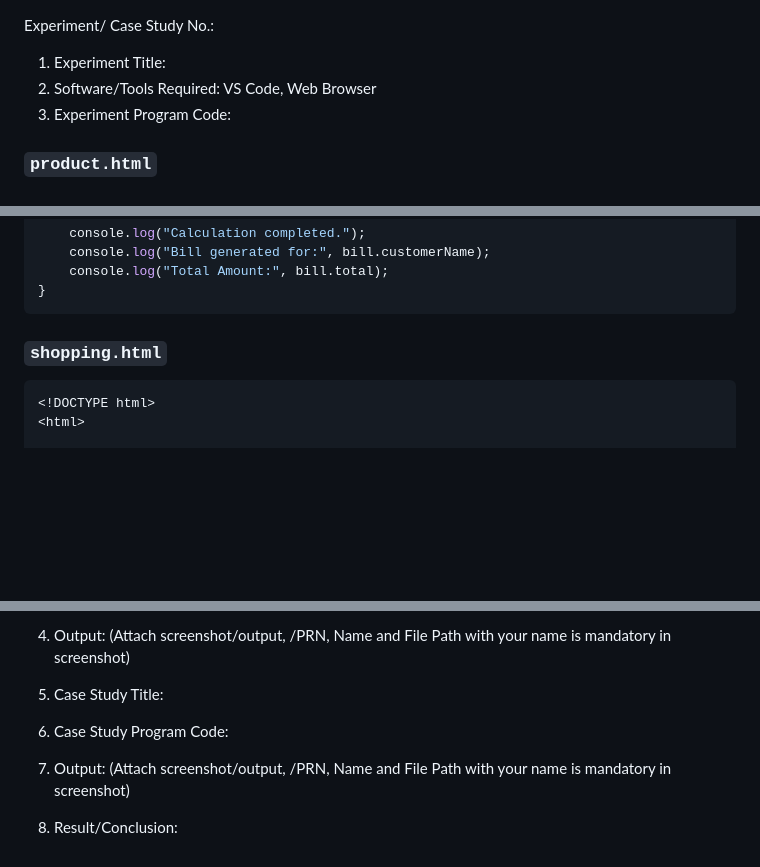
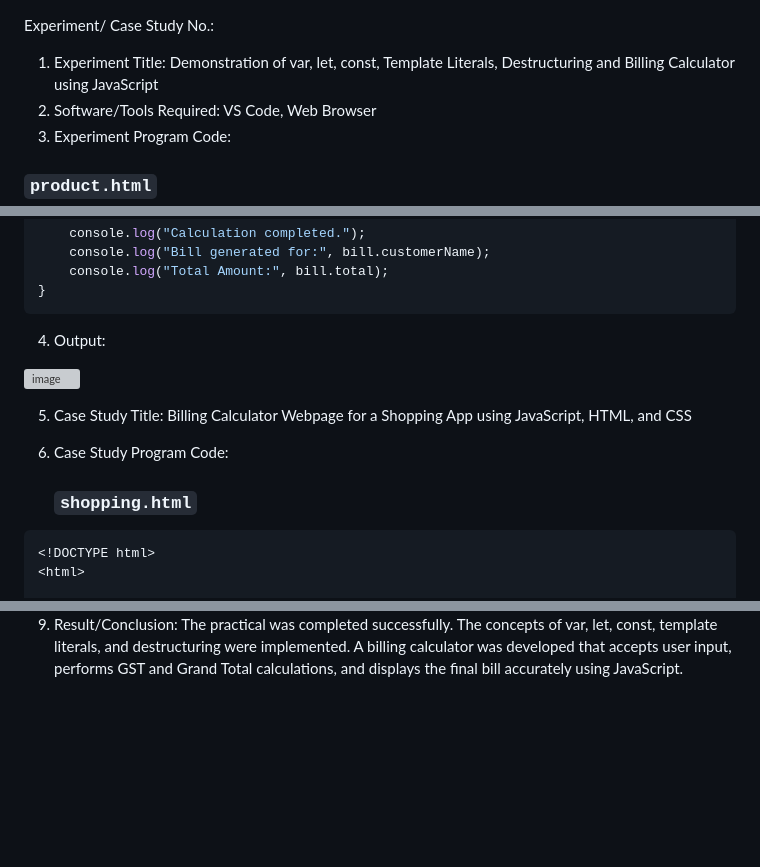
Before and after one commit to ayushbisen233/Javascript, a Markdown page: wk2/24070521011_Ayush_Bisen_A2.md, 3 parts joined by grey strips. Drawn GitHub-style; blank space fills up the shorter version; grey boxes are pictures that could not be loaded.

Commit message:
readm12
Updated experiment title and added details for billing calculator case study. Included program code and output images.

````diff
--- a/wk2/24070521011_Ayush_Bisen_A2.md
+++ b/wk2/24070521011_Ayush_Bisen_A2.md
@@ -1,5 +1,5 @@
 Experiment/ Case Study No.:
-1. Experiment Title:
+1. Experiment Title: Demonstration of var, let, const, Template Literals, Destructuring and Billing Calculator using JavaScript
 2. Software/Tools Required: VS Code, Web Browser
 3. Experiment Program Code:
 
@@ -175,7 +175,16 @@ function calculateBill() {
 }
 ```
 
-### `shopping.html`
+
+
+4. Output:
+<img width="1918" height="1007" alt="image" src="https://github.com/user-attachments/assets/c4de2ac7-9ee2-482e-aa3a-adf20b5a350a" />
+
+
+5. Case Study Title: Billing Calculator Webpage for a Shopping App using JavaScript, HTML, and CSS
+
+6. Case Study Program Code:
+   ### `shopping.html`
 ```html
 <!DOCTYPE html>
 <html>
@@ -856,12 +867,4 @@ function resetForm() {
 
-4. Output:
-(Attach screenshot/output, /PRN, Name and File
-Path with your name is mandatory in screenshot)
 
-5. Case Study Title:
-6. Case Study Program Code:
-7. Output:
-(Attach screenshot/output, /PRN, Name and File
-Path with your name is mandatory in screenshot)
-
-8. Result/Conclusion:
+9. Result/Conclusion:
+The practical was completed successfully. The concepts of var, let, const, template literals, and destructuring were implemented. A billing calculator was developed that accepts user input, performs GST and Grand Total calculations, and displays the final bill accurately using JavaScript.
````
Also changed, not shown: other parts of wk2/24070521011_Ayush_Bisen_A2.md (+2 -0 lines).
